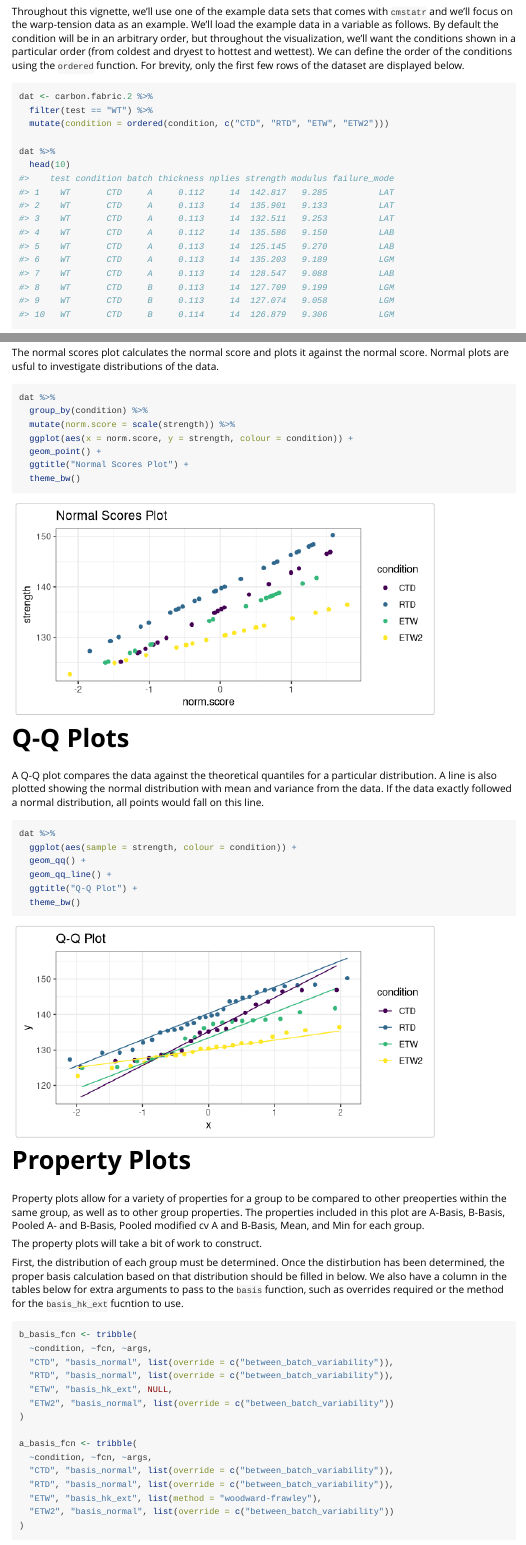
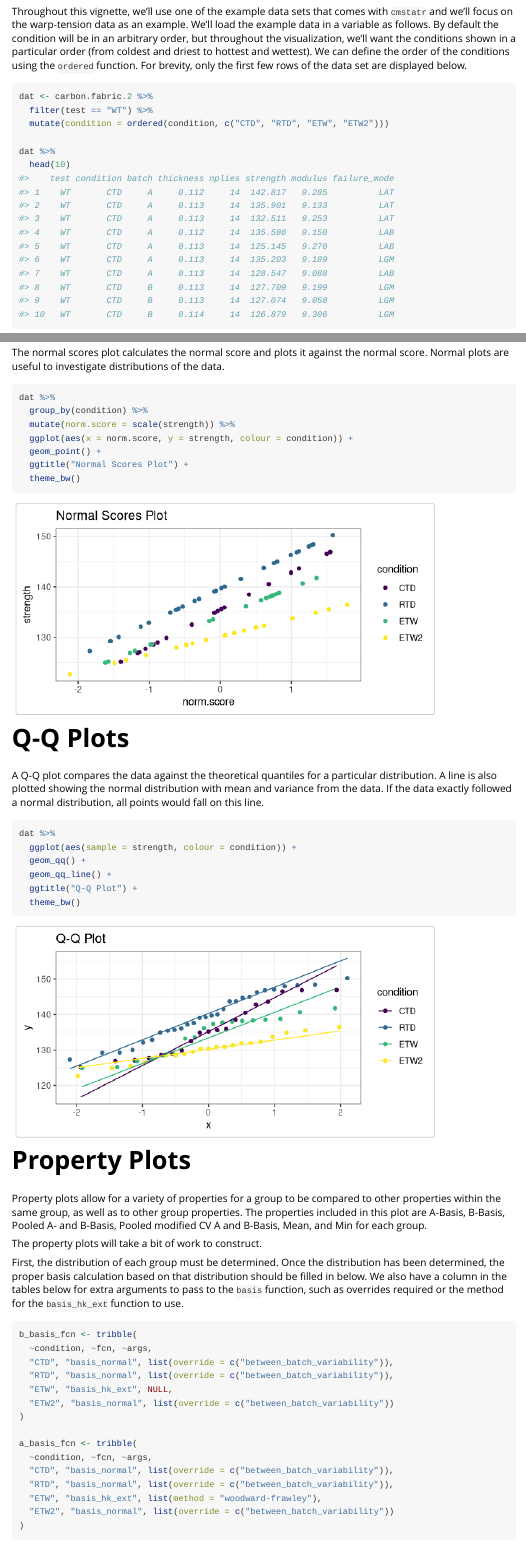
Before and after one commit to cmstatr/cmstatr, an R Markdown document (vignettes/cmstatr_Graphing.Rmd): the page in a window 1100 px wide, from 340 px down, and a second part further down, joined at a grey line. Rendered offline with R 4.5, knitr and Pandoc, with nearby package versions; some code elsewhere in the file could not run offline.

Commit message:
Fixed spelling errors

````diff
--- a/vignettes/cmstatr_Graphing.Rmd
+++ b/vignettes/cmstatr_Graphing.Rmd
@@ -34,9 +34,9 @@ Throughout this vignette, we'll use one of the example data sets that
 comes with `cmstatr` and we'll focus on the warp-tension data as an
 example. We'll load the example data in a variable as follows. By default
 the condition will be in an arbitrary order, but throughout the visualization,
-we'll want the conditions shown in a particular order (from coldest and dryest
+we'll want the conditions shown in a particular order (from coldest and driest
 to hottest and wettest). We can define the order of the conditions using
-the `ordered` function. For brevity, only the first few rows of the dataset
+the `ordered` function. For brevity, only the first few rows of the data set
 are displayed below.
 
 ```{r}
@@ -138,7 +138,7 @@ dat %>%
 
 # Normal Score Plots
 The normal scores plot calculates the normal score and plots it against
-the normal score. Normal plots are usful to investigate distributions of
+the normal score. Normal plots are useful to investigate distributions of
 the data.
 
 ```{r}
@@ -172,19 +172,19 @@ dat %>%
 # Property Plots
 
 Property plots allow for a variety of properties for a group to be
-compared to other preoperties within the same group, as well as to
+compared to other properties within the same group, as well as to
 other group properties. The properties included in this plot are A-Basis,
-B-Basis, Pooled A- and B-Basis, Pooled modified cv A and B-Basis, Mean,
+B-Basis, Pooled A- and B-Basis, Pooled modified CV A and B-Basis, Mean,
 and Min for each group.
 
 The property plots will take a bit of work to construct.
 
 First, the distribution of each group must be determined. Once the
-distirbution has been determined, the proper basis calculation based
+distribution has been determined, the proper basis calculation based
 on that distribution should be filled in below. We also have a
 column in the tables below for extra arguments to pass to the `basis`
 function, such as overrides required or the method for the `basis_hk_ext`
-fucntion to use.
+function to use.
 
 ```{r}
 b_basis_fcn <- tribble(
````
Also changed, not shown: vignettes/cmstatr_Graphing.Rmd (10 more changed lines).
